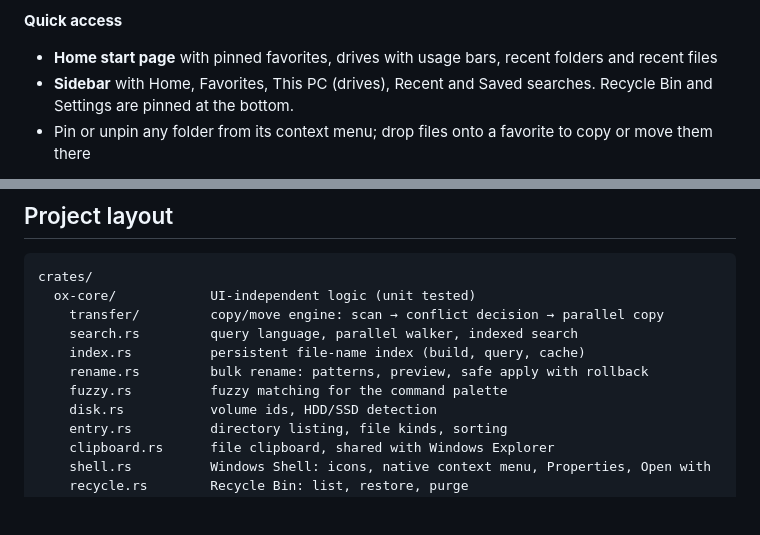
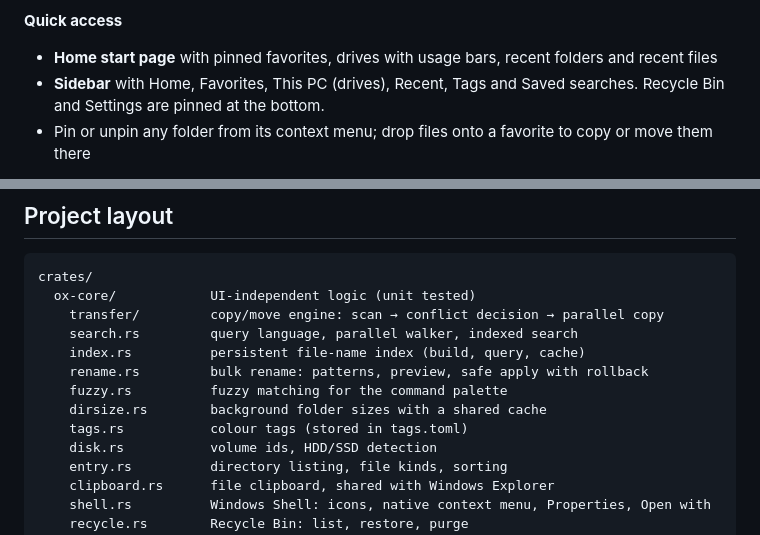
Before and after one commit to Flory-1/Oxplorer, a Markdown page: README.md, 2 parts joined by grey strips. Drawn GitHub-style; blank space fills up the shorter version.

```diff
--- a/README.md
+++ b/README.md
@@ -44,7 +44,7 @@ Rust engine does the work and shows progress in a panel inside the window.
 
 **Quick access**
 - **Home start page** with pinned favorites, drives with usage bars, recent folders and recent files
-- **Sidebar** with Home, Favorites, This PC (drives), Recent and Saved searches.
+- **Sidebar** with Home, Favorites, This PC (drives), Recent, Tags and Saved searches.
   Recycle Bin and Settings are pinned at the bottom.
 - Pin or unpin any folder from its context menu; drop files onto a favorite to copy or move them there
 
@@ -147,6 +154,8 @@ crates/
     index.rs          persistent file-name index (build, query, cache)
     rename.rs         bulk rename: patterns, preview, safe apply with rollback
     fuzzy.rs          fuzzy matching for the command palette
+    dirsize.rs        background folder sizes with a shared cache
+    tags.rs           colour tags (stored in tags.toml)
     disk.rs           volume ids, HDD/SSD detection
     entry.rs          directory listing, file kinds, sorting
     clipboard.rs      file clipboard, shared with Windows Explorer
```
Also changed, not shown: other parts of README.md (+9 -2 lines), ROADMAP.md (+2 -2 lines), docs/screenshots/tags-sizes-dark.png (added), 15 other files.
